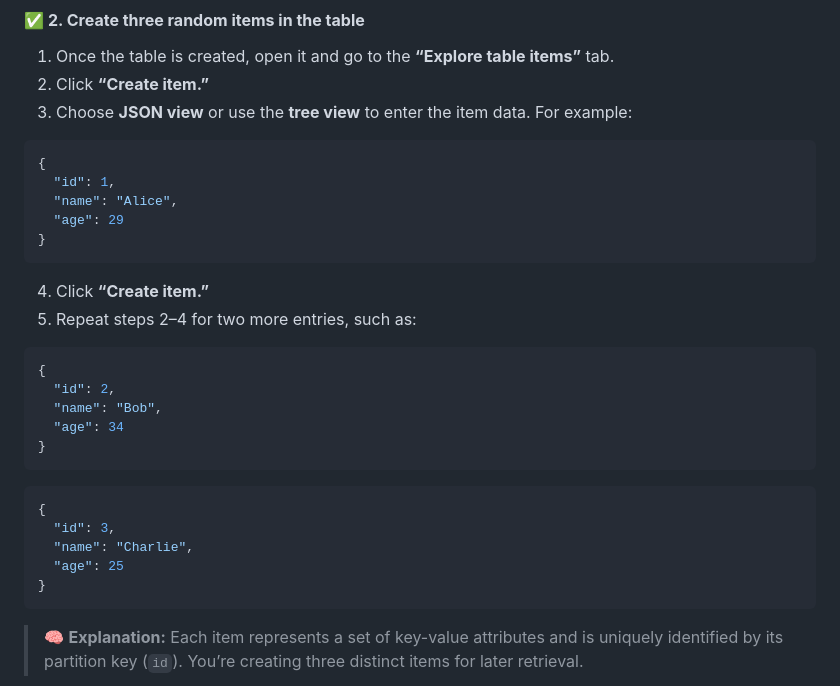
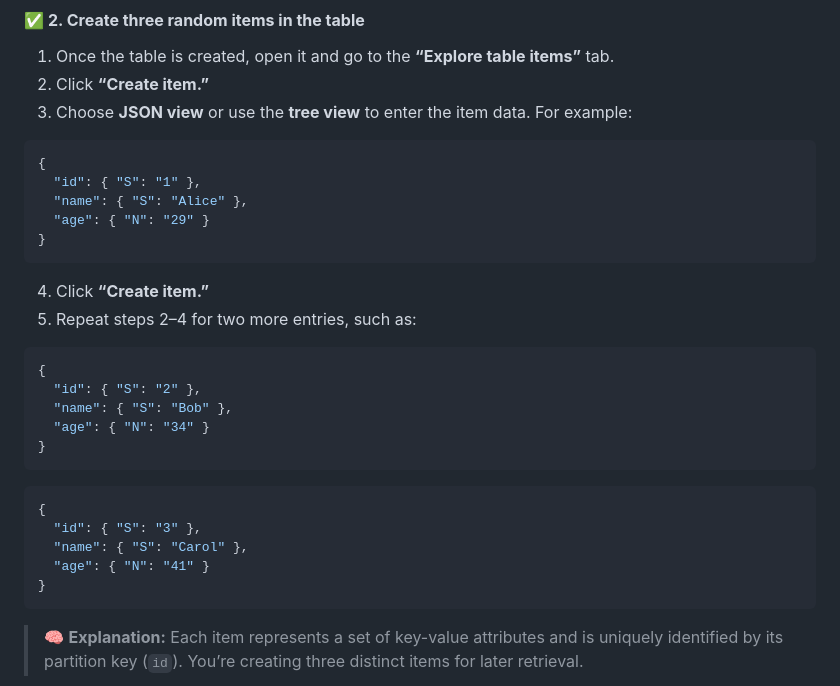
Before and after one commit to Jerome-Pooh/AWS_Project_Jerome, a Markdown page: Level 100/9.Create a DynamoDB table/Readme.md, the part around one of its changes. GitHub-like rendering.

````diff
--- a/Level 100/9.Create a DynamoDB table/Readme.md
+++ b/Level 100/9.Create a DynamoDB table/Readme.md
@@ -51,9 +53,9 @@
 
 ```json
 {
-  "id": 1,
-  "name": "Alice",
-  "age": 29
+  "id": { "S": "1" },
+  "name": { "S": "Alice" },
+  "age": { "N": "29" }
 }
 ```
 
@@ -62,17 +64,17 @@
 
 ```json
 {
-  "id": 2,
-  "name": "Bob",
-  "age": 34
+  "id": { "S": "2" },
+  "name": { "S": "Bob" },
+  "age": { "N": "34" }
 }
 ```
 
 ```json
 {
-  "id": 3,
-  "name": "Charlie",
-  "age": 25
+  "id": { "S": "3" },
+  "name": { "S": "Carol" },
+  "age": { "N": "41" }
 }
 ```
 
````
Also changed, not shown: other parts of Level 100/9.Create a DynamoDB table/Readme.md (+5 -0 lines).
